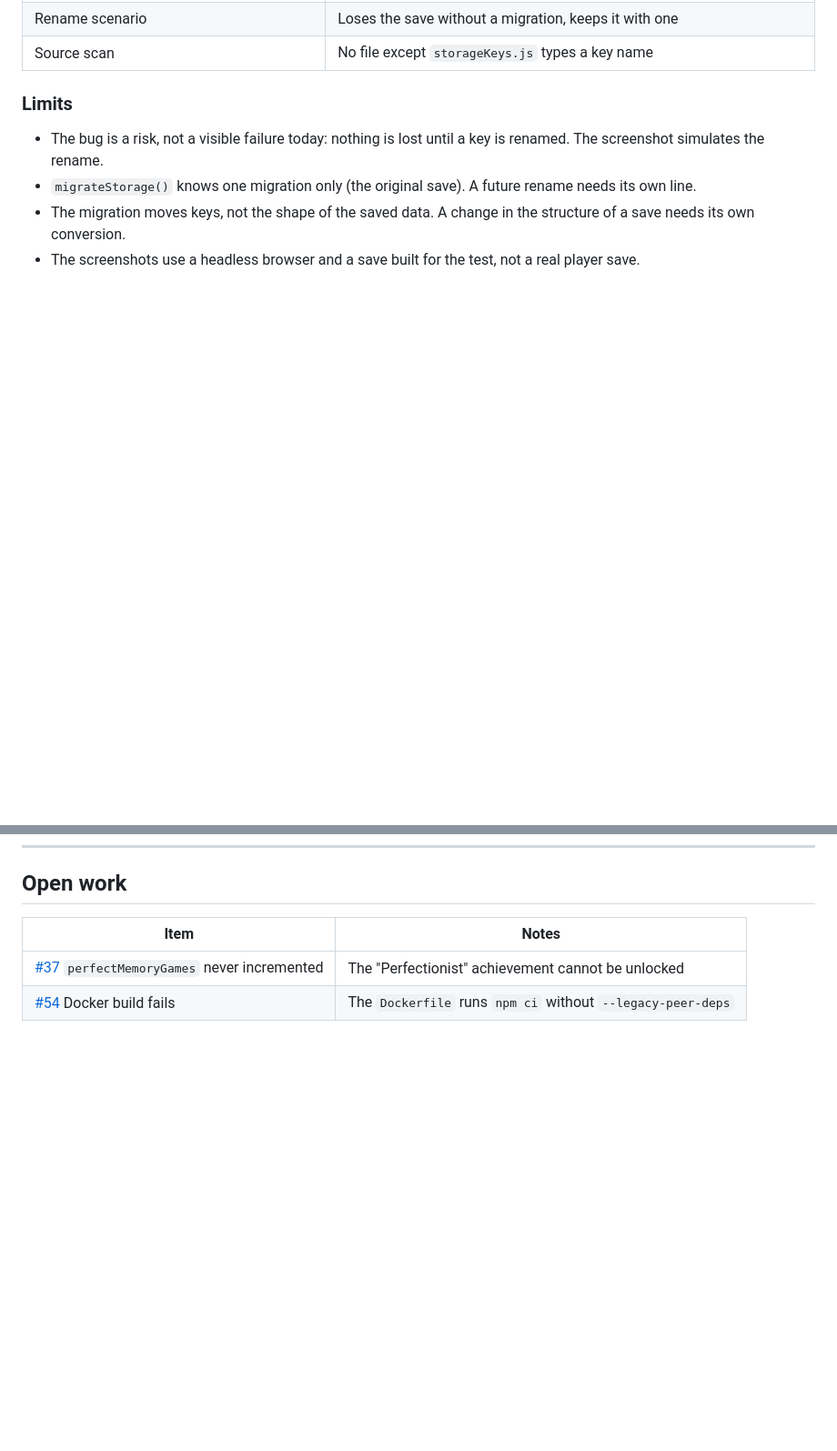
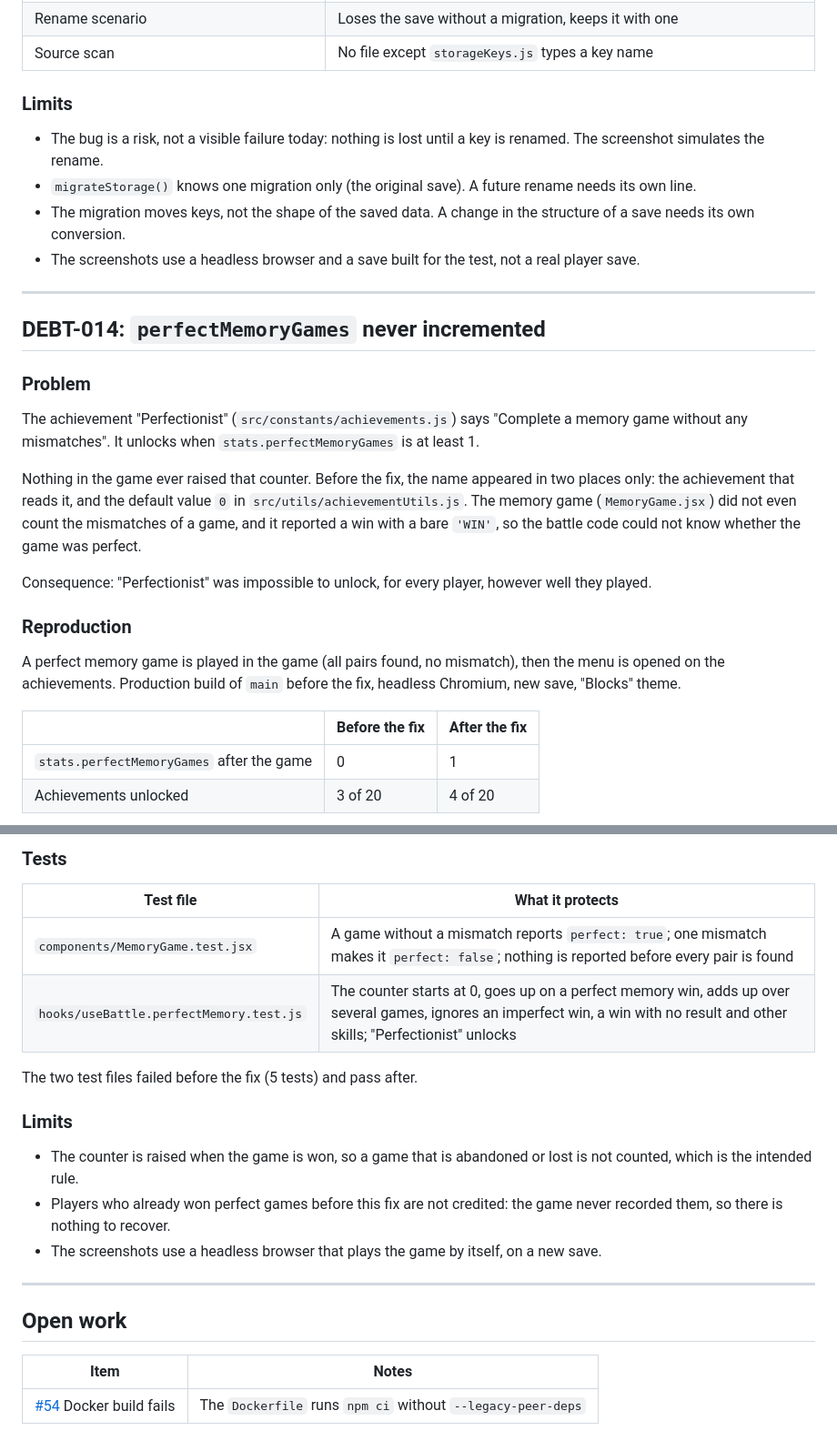
Before and after one commit to 0x11semprez/codewash, a Markdown page: docs/bugs/Bugs.md, 2 parts joined by grey strips. Shown at 91% size. Drawn GitHub-style; blank space fills up the shorter version.

Commit message:
fix: count perfect memory games so Perfectionist can unlock (DEBT-014)

```diff
--- a/docs/bugs/Bugs.md
+++ b/docs/bugs/Bugs.md
@@ -92,3 +92,22 @@ In this run, the storage held only `heroSkills_v23` before the reload. After the
 
 ---
 
+## DEBT-014: `perfectMemoryGames` never incremented
+
+### Problem
+
+The achievement "Perfectionist" (`src/constants/achievements.js`) says "Complete a memory game without any mismatches". It unlocks when `stats.perfectMemoryGames` is at least 1.
+
+Nothing in the game ever raised that counter. Before the fix, the name appeared in two places only: the achievement that reads it, and the default value `0` in `src/utils/achievementUtils.js`. The memory game (`MemoryGame.jsx`) did not even count the mismatches of a game, and it reported a win with a bare `'WIN'`, so the battle code could not know whether the game was perfect.
+
+Consequence: "Perfectionist" was impossible to unlock, for every player, however well they played.
+
+### Reproduction
+
+A perfect memory game is played in the game (all pairs found, no mismatch), then the menu is opened on the achievements. Production build of `main` before the fix, headless Chromium, new save, "Blocks" theme.
+
+| | Before the fix | After the fix |
+| --- | --- | --- |
+| `stats.perfectMemoryGames` after the game | 0 | 1 |
+| Achievements unlocked | 3 of 20 | 4 of 20 |
+
@@ -95,6 +130,22 @@ In this run, the storage held only `heroSkills_v23` before the reload. After the
+### Tests
+
+| Test file | What it protects |
+| --- | --- |
+| `components/MemoryGame.test.jsx` | A game without a mismatch reports `perfect: true`; one mismatch makes it `perfect: false`; nothing is reported before every pair is found |
+| `hooks/useBattle.perfectMemory.test.js` | The counter starts at 0, goes up on a perfect memory win, adds up over several games, ignores an imperfect win, a win with no result and other skills; "Perfectionist" unlocks |
+
+The two test files failed before the fix (5 tests) and pass after.
+
+### Limits
+
+- The counter is raised when the game is won, so a game that is abandoned or lost is not counted, which is the intended rule.
+- Players who already won perfect games before this fix are not credited: the game never recorded them, so there is nothing to recover.
+- The screenshots use a headless browser that plays the game by itself, on a new save.
+
+---
+
 ## Open work
 
 | Item | Notes |
 | --- | --- |
-| [#37](https://github.com/0x11semprez/codewash/issues/37) `perfectMemoryGames` never incremented | The "Perfectionist" achievement cannot be unlocked |
 | [#54](https://github.com/0x11semprez/codewash/issues/54) Docker build fails | The `Dockerfile` runs `npm ci` without `--legacy-peer-deps` |
```
Also changed, not shown: other parts of docs/bugs/Bugs.md (+18 -2 lines), docs/DEBT.md (+9 -9 lines), docs/bugs/screens/debt-014-1-before-perfect-game-not-counted.png (added), docs/bugs/screens/debt-014-2-after-perfect-game-counted.png (added), 5 other files.
